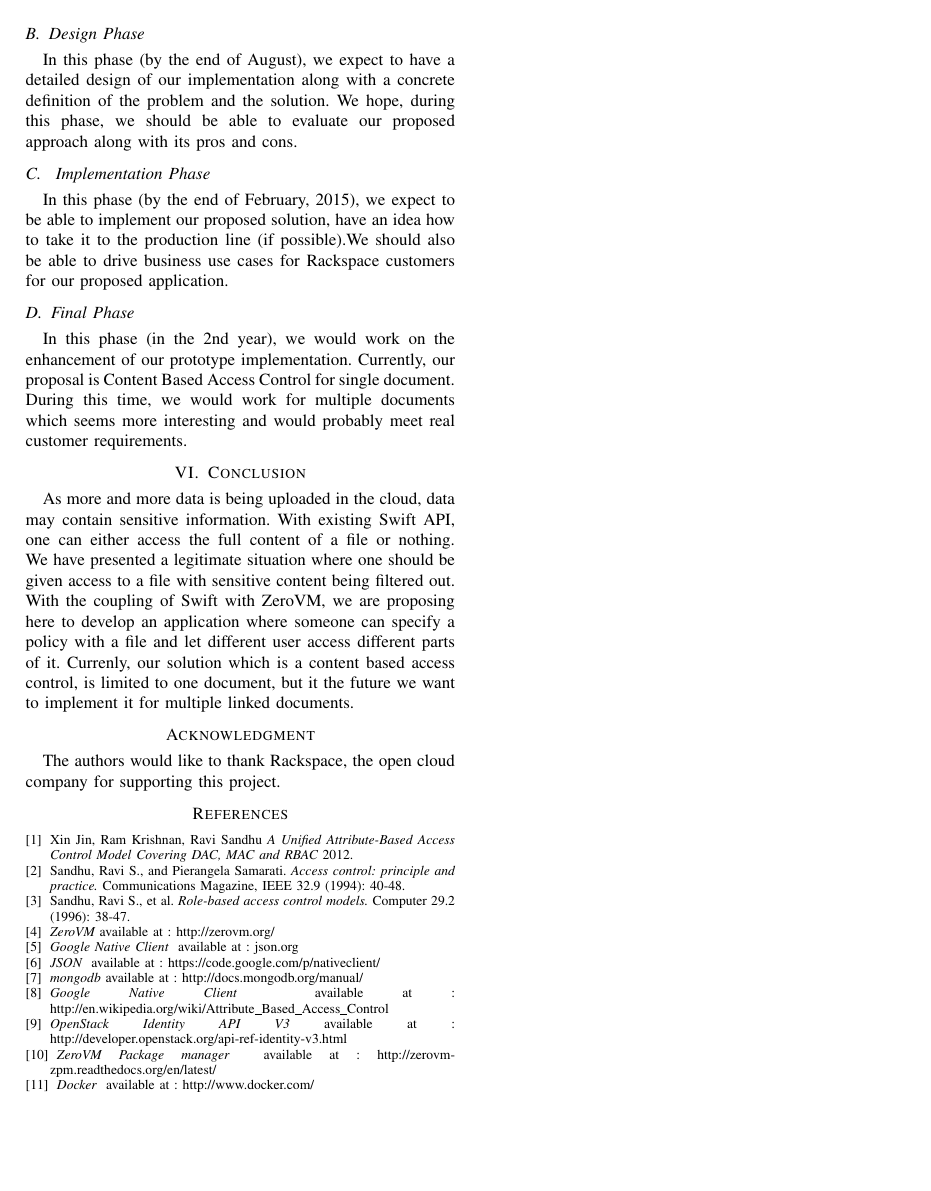
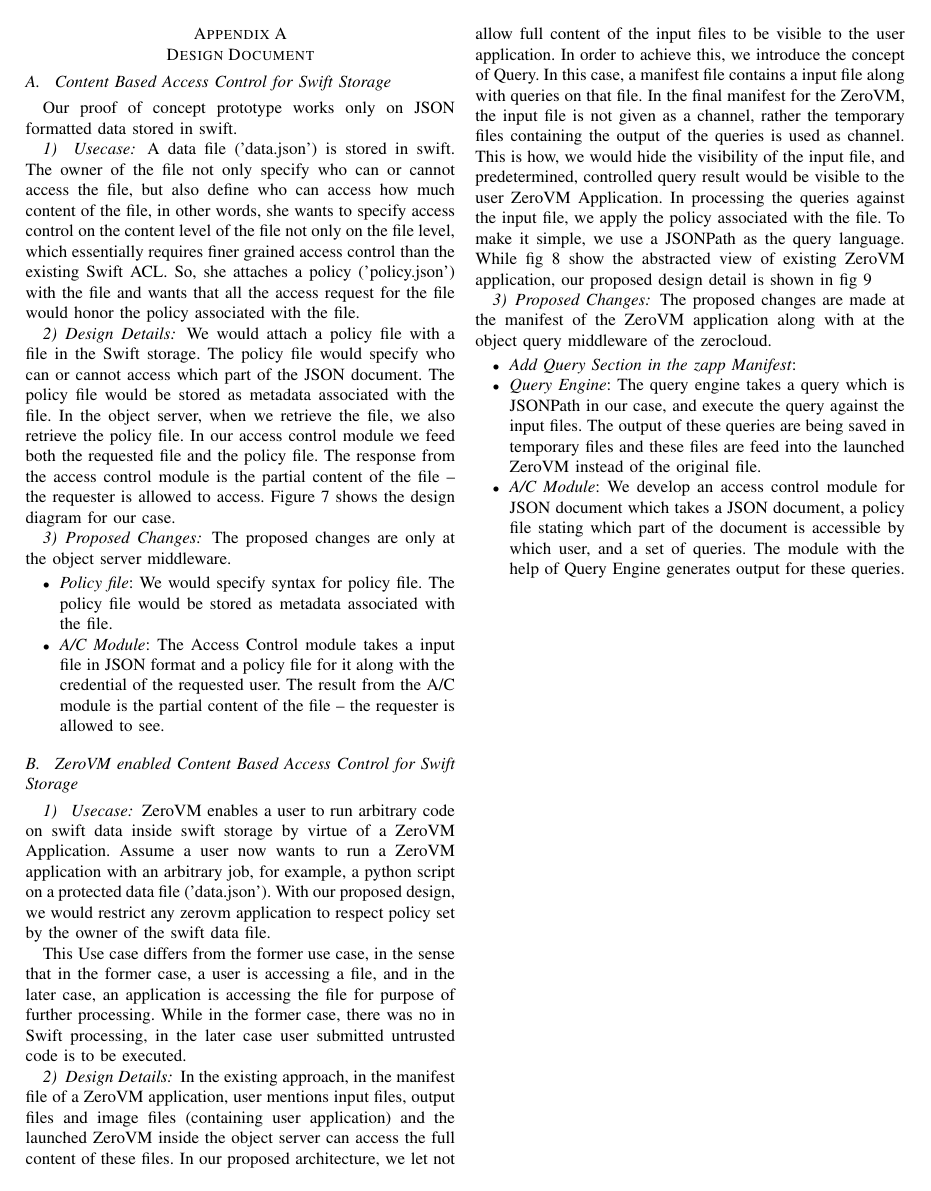
Before and after one commit to Prosunjit/zerovm, a LaTeX paper (zerovm_proposal.tex, which reads designdocument.tex): page 4 of 4 before the commit and page 5 of 7 after it. Compiled offline with LaTeX, dvips and Ghostscript.

Commit message:
design document added

```diff
--- /dev/null
+++ b/designdocument.tex
@@ -0,0 +1,22 @@
+\newpage
+`
+\newpage
+\begin{appendices}
+\section{Design Document} \label{App:design-document}
+
+\subsection{  Content Based Access Control for Swift Storage }
+Our proof of concept prototype works only on JSON formatted data stored in swift.
+
+\subsubsection{ Usecase}
+A data file ('data.json') is stored in swift. The owner of the file not only  specify who can or cannot access the file, but also define who can access how much content of the file, in other words,  she wants to specify access control on the content level of the file not only on the file level,  which essentially requires  finer grained access control than the existing Swift ACL. So, she  attaches a  policy ('policy.json')  with the file and wants that all the access request for the file would honor the policy associated with the file.
+
+\subsubsection{Design Details}
+We would attach a policy file with a file in the Swift storage. The policy file would specify who can or cannot access which part of the JSON document. The policy file would be stored as metadata associated with the file. In the object server, when we retrieve the file, we also retrieve the policy file. In our access control module we feed both the requested file and the policy file. The response from the access control module is the partial content of the file – the requester is allowed to access. Figure \ref{fig:swift-content-filter} shows the design diagram for our case.
+
+\subsubsection{Proposed Changes}
+The proposed changes are only at the object server middleware.
+
+\begin{itemize}
+
+\item \emph{Policy file}: We would specify syntax for policy file. The policy file would be stored as metadata associated with the file.
+\item \emph{A/C Module}: The Access Control module takes a input file in JSON format and a policy file for it along with the credential of the requested user. The result from the A/C module is the partial content of the file – the requester is allowed to see.
@@ -0,0 +30,12 @@
+\label{fig:swift-content-filter}
+\end{figure*}
+
+\subsection{ ZeroVM enabled Content Based Access Control for Swift Storage}
+
+\subsubsection{ Usecase}
+ZeroVM enables a user to run arbitrary code on swift data inside swift storage by virtue of a ZeroVM Application. Assume a user now wants to run a ZeroVM application with an  arbitrary job, for example, a python script on a protected data file ('data.json'). With our proposed design, we would restrict any zerovm application to respect policy set by the owner of the swift data file.
+
+This Use case differs from the former use case, in the sense that in the former case, a user is accessing a file, and in the later case, an application is accessing the file for purpose of further processing. While in the former case, there was no in Swift processing, in the later case user submitted untrusted code is to be executed.
+
+\subsubsection{Design Details}
+In the existing approach, in the manifest file of a ZeroVM application, user mentions input files, output files and image files (containing user application) and the launched ZeroVM inside the object server can access the full content of these files. In our proposed architecture, we let not allow full content of the input files to be visible to the user application. In order to achieve this, we introduce the concept of Query. In this case,  a manifest file contains a input file along with queries on that file.  In the final manifest for the ZeroVM, the input file is not given as a channel, rather the temporary files containing the output of the queries is used as channel. This is how, we would hide the visibility of the input file, and predetermined, controlled query result would be visible to the user ZeroVM Application. In processing the queries against the input file, we apply the policy associated with the  file. To make it simple, we use a JSONPath as the query language. While fig \ref{fig:abstracted-zapp} show the abstracted view of existing ZeroVM application, our proposed design detail is shown in fig \ref{fig:proposed-zapp}
@@ -0,0 +54,17 @@
+\label{fig:proposed-zapp}
+\end{figure*}
+
+\subsubsection{Proposed Changes}
+The proposed changes are made  at the manifest of the ZeroVM application along with at the object query middleware of the zerocloud.
+
+\begin{itemize}
+
+\item \emph{Add Query Section in the zapp Manifest}:
+
+\item \emph{Query Engine}: The query engine takes a query which is JSONPath in our case, and execute the query against the input files. The output of these queries are being saved in temporary files and these files are feed into the launched ZeroVM instead  of the original file.
+
+\item \emph{A/C Module}: We develop an  access control module for JSON document which takes a JSON document, a policy file stating which part of the document is accessible by which user, and a set of queries. The module with the help of Query Engine generates output for these queries.
+
+\end{itemize}
+
+\end{appendices}
```
Also changed, not shown: zerovm_proposal.tex (+1 -10 lines), eps/abstracted-zapp.eps (added), eps/proposed-zapp.eps (added), eps/swift-content-filter.eps (added), zerovm_proposal.pdf, designdocument.tex (19 more changed lines).
